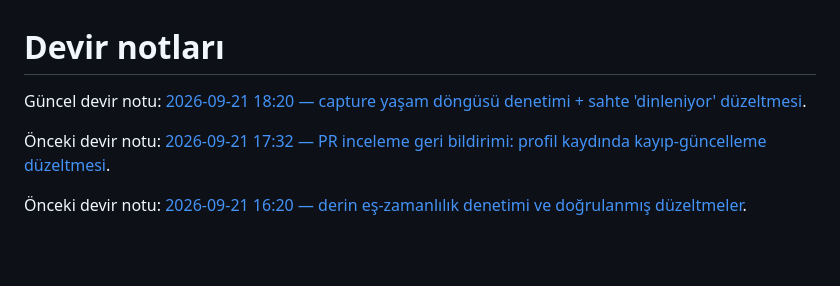
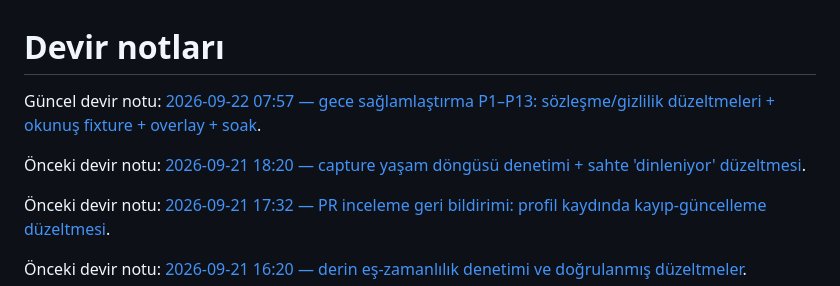
Before and after one commit to dorukakindev/whisper-live-translator, a Markdown page: DEVIR-NOTU.md, the part around the change. Rendered like a GitHub page; blank space fills up the shorter version.

Commit message:
docs: gece saglamlastirma denetim raporu + devir notu
Co-Authored-By: Devin AI <158243242+devin-ai-integration[bot]@users.noreply.github.com>

```diff
--- a/DEVIR-NOTU.md
+++ b/DEVIR-NOTU.md
@@ -1,6 +1,8 @@
 # Devir notları
 
-Güncel devir notu: [2026-09-21 18:20 — capture yaşam döngüsü denetimi + sahte 'dinleniyor' düzeltmesi](docs/devir/2026-09-21-1820.md).
+Güncel devir notu: [2026-09-22 07:57 — gece sağlamlaştırma P1–P13: sözleşme/gizlilik düzeltmeleri + okunuş fixture + overlay + soak](docs/devir/2026-09-22-0757.md).
+
+Önceki devir notu: [2026-09-21 18:20 — capture yaşam döngüsü denetimi + sahte 'dinleniyor' düzeltmesi](docs/devir/2026-09-21-1820.md).
 
 Önceki devir notu: [2026-09-21 17:32 — PR inceleme geri bildirimi: profil kaydında kayıp-güncelleme düzeltmesi](docs/devir/2026-09-21-1732.md).
 
```
Also changed, not shown: docs/devir/2026-09-22-0757.md (added, +45 -0 lines), docs/overnight-hardening-2026-09-22.md (added, +77 -0 lines).
